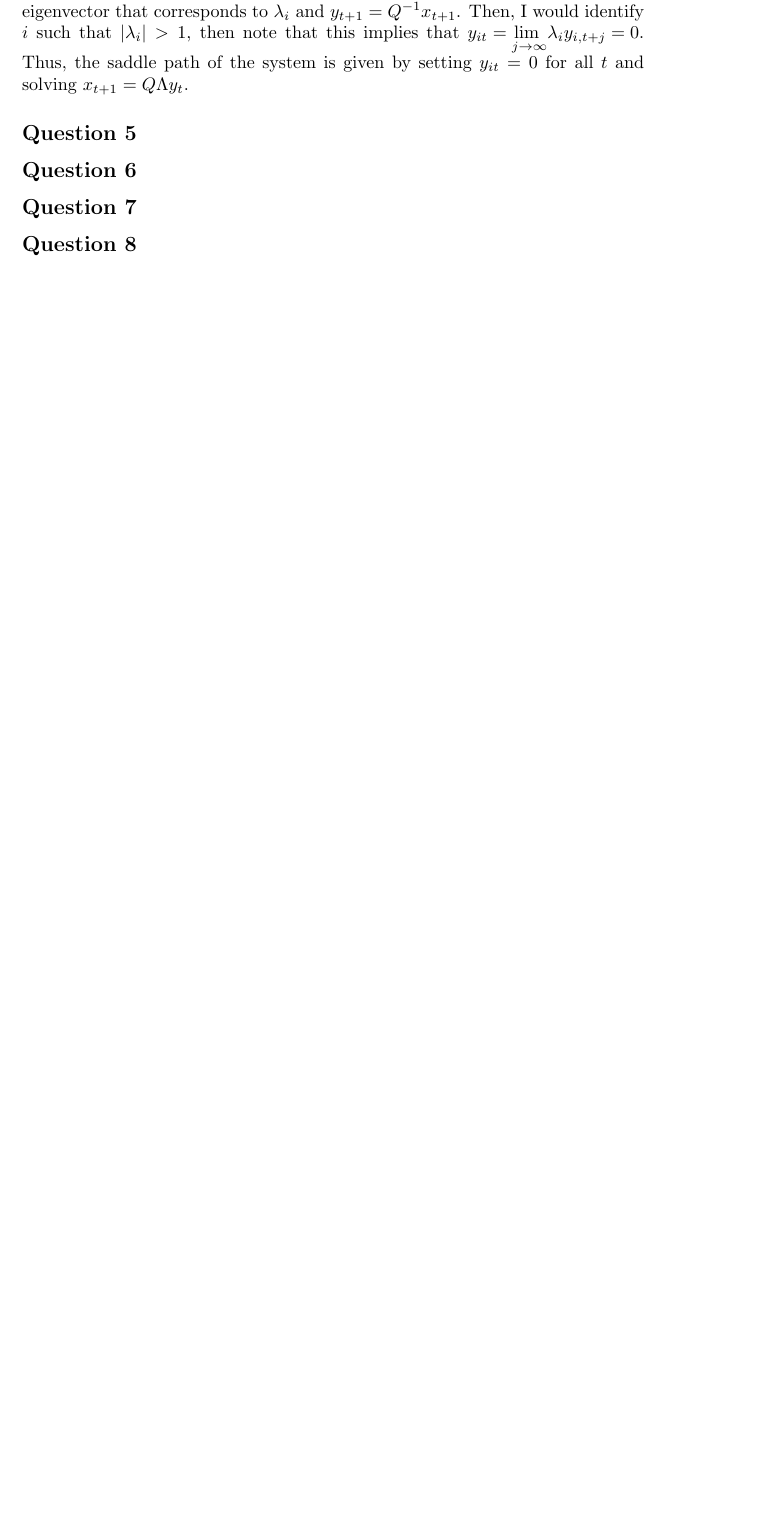
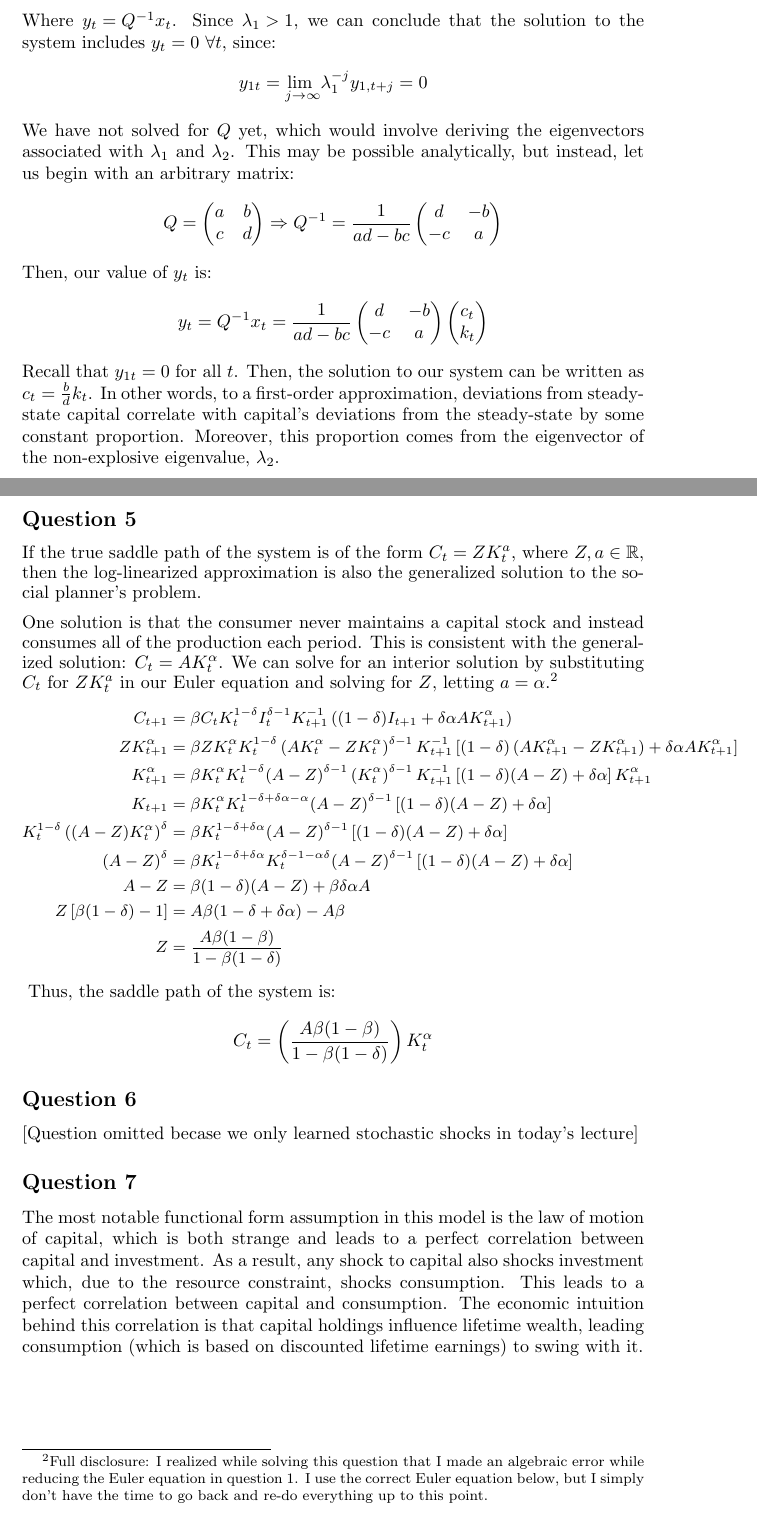
Before and after one commit to dannyedgel/coursework, a LaTeX problem sheet (s21/econ714/Q1/problem_sets/PS2/edgel_ps2.tex): part of page 4 of 4 before the commit and two parts of pages 5 and 6 of 6 after it, the two joined at a grey line, cut so that both start at the same text, the shorter picture padded with empty space. Compiled offline with pdfLaTeX.

Commit message:
macro done RIP

```diff
--- a/s21/econ714/Q1/problem_sets/PS2/edgel_ps2.tex
+++ b/s21/econ714/Q1/problem_sets/PS2/edgel_ps2.tex
@@ -210,2 +242,0 @@ I'm going to be frank here. I can't solve this. I must have gotten something wro
-\medskip \\
-First, I would note that $B=Q\Lambda Q^{-1}$, where $Q=[v_1\text{ }v_2]$, where $v_i$ is the eigenvector that corresponds to $\lambda_i$ and ${y_{t+1} = Q^{-1}x_{t+1}}$. Then, I would identify $i$ such that $|\lambda_i|>1$, then note that this implies that ${y_{it} = \underset{j\rightarrow\infty}{\text{lim }}\lambda_iy_{i,t+j}=0}$. Thus, the saddle path of the system is given by setting $y_{it} = 0$ for all $t$ and solving ${x_{t+1} = Q\Lambda y_t}$.
@@ -213,30 +250,60 @@ First, I would note that $B=Q\Lambda Q^{-1}$, where $Q=[v_1\text{ }v_2]$, where
+Where ${y_t = Q^{-1}x_t}$. Since ${\lambda_1>1}$, we can conclude that the solution to the system includes ${y_t=0}$ ${\forall t}$, since:
+\[
+	y_{1t} = \underset{j\rightarrow\infty}{\text{lim }}\lambda_1^{-j}y_{1,t+j}=0
+\]
+We have not solved for $Q$ yet, which would involve deriving the eigenvectors associated with $\lambda_1$ and $\lambda_2$. This may be possible analytically, but instead, let us begin with an arbitrary matrix:
+\[
+	Q = \begin{pmatrix} a & b \\ c & d \end{pmatrix} \Rightarrow Q^{-1} = \frac{1}{ad-bc}\begin{pmatrix} d & -b \\ -c & a \end{pmatrix}
+\]
+Then, our value of $y_t$ is:
+\[
+	y_t = Q^{-1}x_t = \frac{1}{ad-bc}\begin{pmatrix} d & -b \\ -c & a \end{pmatrix}\colvec{2}{c_t}{k_t}
+\]
+Recall that ${y_{1t}=0}$ for all $t$. Then, the solution to our system can be written as ${c_t = \frac{b}{d}k_t}$. In other words, to a first-order approximation, deviations from steady-state capital correlate with capital's deviations from the steady-state by some constant proportion. Moreover, this proportion comes from the eigenvector of the non-explosive eigenvalue, $\lambda_2$.
+
 
 %%%________________________________________________________________%%%
-
+\pagebreak
 \subsection*{Question 5}
-
+If the true saddle path of the system is of the form ${C_t = ZK_t^a}$, where ${Z,a\in\R}$, then the log-linearized approximation is also the generalized solution to the social planner's problem.
+\medskip \\
+One solution is that the consumer never maintains a capital stock and instead consumes all of the production each period. This is consistent with the generalized solution: ${C_t = AK_t^\alpha}$. We can solve for an interior solution by substituting $C_t$ for $ZK_t^a$ in our Euler equation and solving for $Z$, letting ${a=\alpha}$.\footnote{Full disclosure: I realized while solving this question that I made an algebraic error while reducing the Euler equation in question 1. I use the correct Euler equation below, but I simply don't have the time to go back and re-do everything up to this point.}
+{\small
+\begin{align*}
+	C_{t+1} 		&= \beta C_tK_t^{1-\delta}I_t^{\delta-1}K_{t+1}^{-1}\left((1-\delta)I_{t+1} + \delta\alpha AK_{t+1}^\alpha\right)	\\
+	ZK_{t+1}^\alpha &= \beta ZK_t^\alpha K_t^{1-\delta}\left(AK_t^\alpha - ZK_t^\alpha\right)^{\delta-1}K_{t+1}^{-1}
+							\left[(1-\delta)\left(AK_{t+1}^\alpha - ZK_{t+1}^\alpha\right) + \delta\alpha AK_{t+1}^\alpha\right]		\\
+	K_{t+1}^\alpha 	&= \beta K_t^\alpha K_t^{1-\delta}(A-Z)^{\delta-1}\left(K_t^\alpha\right)^{\delta-1}K_{t+1}^{-1}
+							\left[(1-\delta)(A-Z)+ \delta\alpha\right]K_{t+1}^\alpha 													\\
+	K_{t+1}			&= \beta K_t^\alpha K_t^{1-\delta +\delta\alpha-\alpha}(A-Z)^{\delta-1}\left[(1-\delta)(A-Z)+ \delta\alpha\right]	\\
+	K_t^{1-\delta}\left((A-Z)K_t^\alpha\right)^\delta
+					&= \beta K_t^{1-\delta +\delta\alpha}(A-Z)^{\delta-1}\left[(1-\delta)(A-Z)+ \delta\alpha\right]						\\
+	(A-Z)^\delta	&= \beta K_t^{1-\delta +\delta\alpha}K_t^{\delta-1-\alpha\delta}(A-Z)^{\delta-1}
+							\left[(1-\delta)(A-Z)+ \delta\alpha\right]																	\\
+	A-Z				&= \beta(1-\delta)(A-Z) + \beta\delta\alpha A																		\\
+	Z\left[\beta(1-\delta)-1\right]
+					&= A\beta(1-\delta+\delta\alpha)-A\beta																				\\
+				Z 	&= \frac{A\beta(1-\beta)}{1-\beta(1-\delta)}
+\end{align*}
+}
+Thus, the saddle path of the system is:
+\[
+	C_t = \left(\frac{A\beta(1-\beta)}{1-\beta(1-\delta)}\right)K_t^\alpha
+\]
 
 %%%________________________________________________________________%%%
 
 \subsection*{Question 6}
-
+[Question omitted becase we only learned stochastic shocks in today's lecture]
 
 %%%________________________________________________________________%%%
 
 \subsection*{Question 7}
 
-
-%%%________________________________________________________________%%%
-
-\subsection*{Question 8}
-
+The most notable functional form assumption in this model is the law of motion of capital, which is both strange and leads to a perfect correlation between capital and investment. As a result, any shock to capital also shocks investment which, due to the resource constraint, shocks consumption. This leads to a perfect correlation between capital and consumption. The economic intuition behind this correlation is that capital holdings influence lifetime wealth, leading consumption (which is based on discounted lifetime earnings) to swing with it.
 
 %%%________________________________________________________________%%%
 
 
+
 \end{document}
-
-
-% Typed into Wolfram Alpha:
-% solve l^2 - (((1/b)(2-p)-1-ad(1-p)^2)/(2-p))l + (1/(b(1-p))) = 0 for l
-%
```
Also changed, not shown: s21/econ714/Q1/problem_sets/PS2/edgel_ps2.pdf, s21/econ714/Q1/problem_sets/PS2/edgel_ps2.tex (49 more changed lines).
